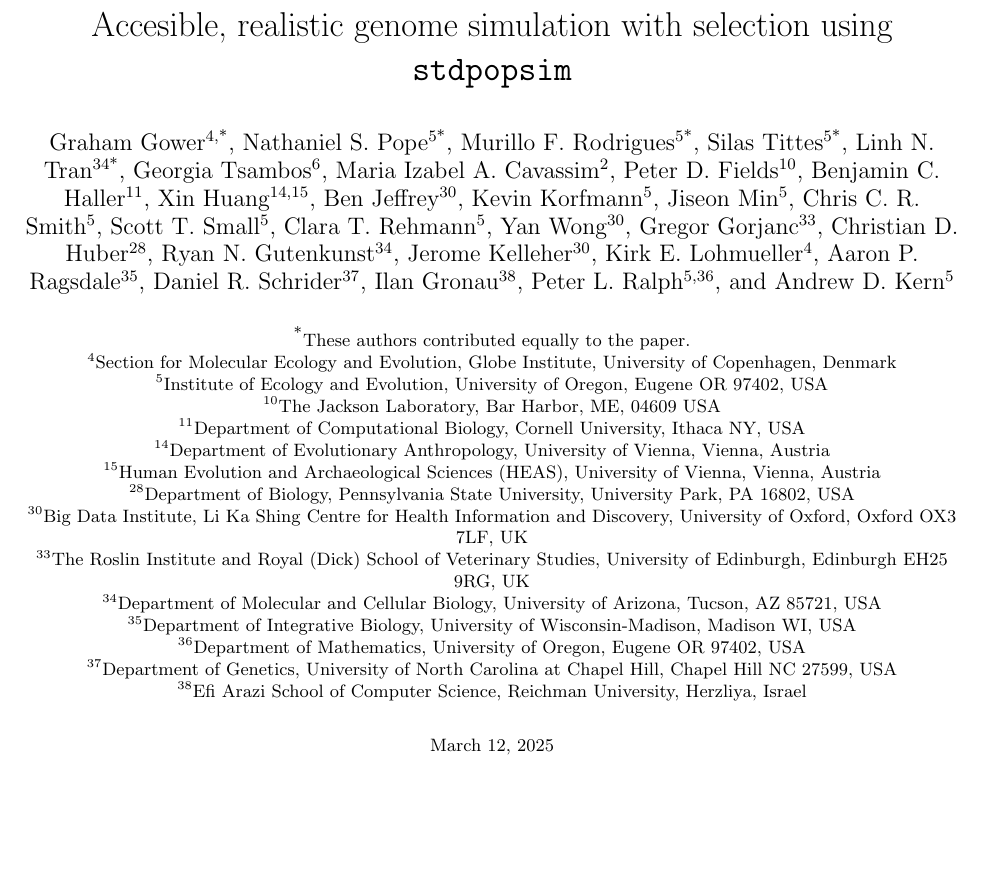
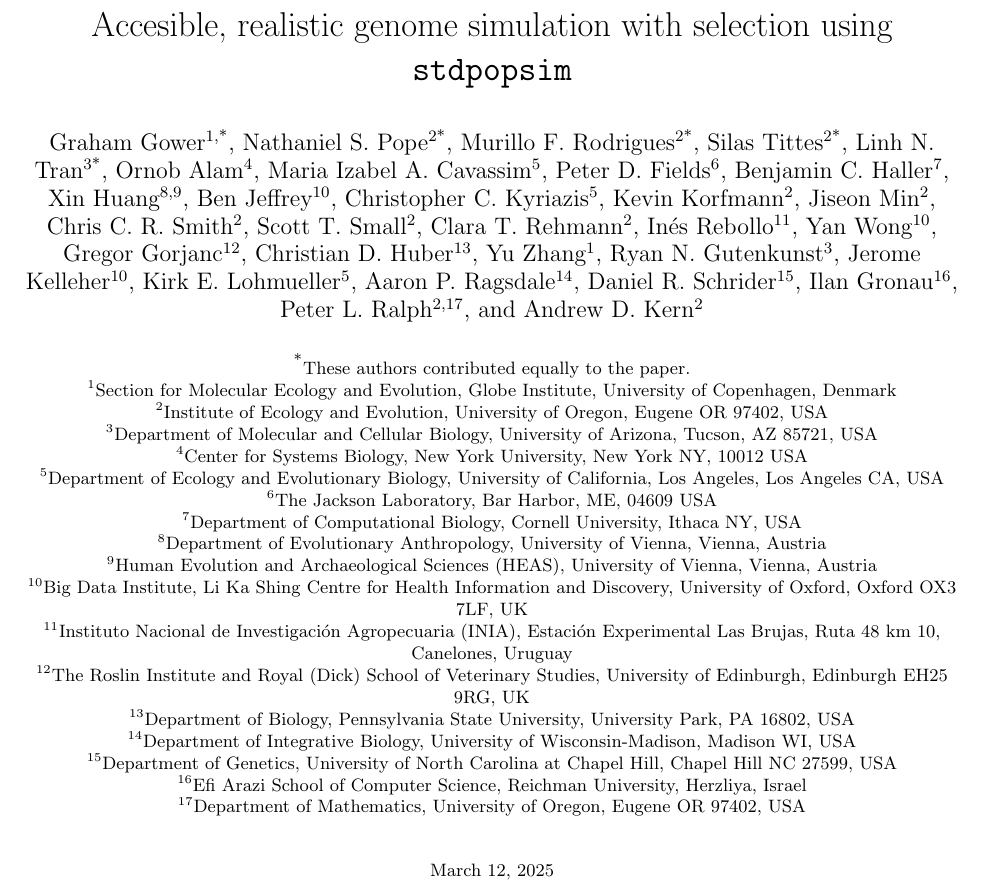
Before and after one commit to popsim-consortium/analysis2_manuscript, a LaTeX document (analysis2_manuscript.tex): part of page 1 of 25, cut so that both start at the same text, the shorter picture padded with empty space. Compiled offline with pdfLaTeX.

Commit message:
author list clean up

```diff
--- a/analysis2_manuscript.tex
+++ b/analysis2_manuscript.tex
@@ -99,34 +99,14 @@
 
 \title{Accesible, realistic genome simulation with selection using \stdpopsim}
 
-% \author[1,+]{M. Elise Lauterbur}
-% \author[3,*]{Ariella L. Gladstein}
-\author[4,*]{Graham Gower}
-\author[5*]{Nathaniel S. Pope}
-\author[5*]{Murillo F. Rodrigues}
-\author[5*]{Silas Tittes}
-\author[34*]{Linh N. Tran}
-\author[6]{Georgia Tsambos}
+\author[1,*]{Graham Gower}
+\author[2*]{Nathaniel S. Pope}
+\author[2*]{Murillo F. Rodrigues}
+\author[2*]{Silas Tittes}
+\author[3*]{Linh N. Tran}
 
-\author[2]{Maria Izabel A. Cavassim}
-% \author[5,7]{Jeff Adrion}
-% \author[5]{Saurabh Belsare}
-% \author[8]{Arjun Biddanda}
-% \author[5]{Victoria Caudill}
-% \author[9]{Jean Cury}
-\author[10]{Peter D. Fields}
-\author[11]{Benjamin C. Haller}
-\author[14,15]{Xin Huang}
-\author[30]{Ben Jeffrey}
-\author[5]{Kevin Korfmann}
-\author[5]{Jiseon Min}
-% \author[16]{Leonardo Nicola Martin Iasi}
-% \author[17]{Ekaterina Noskova}
-% \author[18]{Jana Obšteter}
-% \author[19]{Vitor Antonio Corrêa Pavinato}
-% \author[20,21]{Alice Pearson}
-% \author[22,23]{David Peede}
-% \author[24]{Manolo F. Perez}
-\author[5]{Chris C. R. Smith}
-% \author[25]{Jeffrey P. Spence}
-% \author[5]{Anastasia Teterina}
+\author[4]{Ornob Alam}
+\author[5]{Maria Izabel A. Cavassim}
+\author[6]{Peter D. Fields}
+\author[7]{Benjamin C. Haller}
+\author[8,9]{Xin Huang}
@@ -144,0 +120 @@
+\author[2]{Clara T. Rehmann}
@@ -145,4 +125,2 @@
+\author[]{Yu Zhang}
 
-\author[34]{Ryan N. Gutenkunst}
-\author[30]{Jerome Kelleher}
-\author[4]{Kirk E. Lohmueller}
@@ -154,43 +127,23 @@
-\author[5]{Andrew D. Kern}
-
+\author[3]{Ryan N. Gutenkunst}
+\author[10]{Jerome Kelleher}
+\author[5]{Kirk E. Lohmueller}
+\author[14]{Aaron P. Ragsdale}
+\author[15]{Daniel R. Schrider}
+\author[16]{Ilan Gronau}
+\author[2,17]{Peter L. Ralph}
+\author[2]{Andrew D. Kern}
 
 \affil[*]{\small{These authors contributed equally to the paper.}}
-% \affil[+]{\small{Corresponding authors: lauterbur@gmail.com ; ilan.gronau@runi.ac.il.}}
-% \affil[1]{\small{Department of Ecology and Evolutionary Biology, University of Arizona, Tucson AZ 85719, USA}}
-% \affil[2]{\small{Department of Ecology and Evolutionary Biology, University of California, Los Angeles, Los Angeles CA, USA}}
-% \affil[3]{\small{Embark Veterinary, Inc., Boston MA 02111, USA}}
-\affil[4]{\small{Section for Molecular Ecology and Evolution, Globe Institute, University of Copenhagen, Denmark}}
-\affil[5]{\small{Institute of Ecology and Evolution, University of Oregon, Eugene OR 97402, USA}}
-% \affil[6]{\small{School of Mathematics and Statistics, University of Melbourne, Australia}}
-% \affil[7]{\small{AncestryDNA, San Francisco CA 94107, USA}}
-% \affil[8]{\small{54Gene, Inc., Washington DC 20005, USA}}
-% \affil[9]{\small{Université Paris-Saclay, CNRS, INRIA, Laboratoire Interdisciplinaire des Sciences du Numérique, UMR 9015 Orsay, France}}
-\affil[10]{\small{The Jackson Laboratory, Bar Harbor, ME, 04609 USA}}
-\affil[11]{\small{Department of Computational Biology, Cornell University, Ithaca NY, USA}}
-% \affil[12]{\small{Department of Cell and Systems Biology, University of Toronto, Toronto ON, Canada}}
-% \affil[13]{\small{Department of Biology, University of Toronto Mississauga, Mississauga ON, Canada}}
-\affil[14]{\small{Department of Evolutionary Anthropology, University of Vienna, Vienna, Austria}}
-\affil[15]{\small{Human Evolution and Archaeological Sciences (HEAS), University of Vienna, Vienna, Austria}}
-% \affil[16]{\small{Department of Evolutionary Genetics, Max Planck Institute for Evolutionary Anthropology, Leipzig, Germany}}
-% \affil[17]{\small{Computer Technologies Laboratory, ITMO University, St Petersburg, Russia}}
-% \affil[18]{\small{Agricultural Institute of Slovenia, Department of Animal Science, Ljubljana, Slovenia}}
-% \affil[19]{\small{Entomology Department, The Ohio State University, Wooster OH, USA}}
-% \affil[20]{\small{Department of Genetics, University of Cambridge, Cambridge, UK}}
-% \affil[21]{\small{Department of Zoology, University of Cambridge, Cambridge, UK}}
-% \affil[22]{\small{Department of Ecology, Evolution, and Organismal Biology, Brown University, Providence RI, USA}}
-% \affil[23]{\small{Center for Computational Molecular Biology, Brown University, Providence RI, USA}}
-% \affil[24]{\small{Department of Genetics and Evolution, Federal University of Sao Carlos, Sao Carlos 13565905, Brazil}}
-% \affil[25]{\small{Department of Genetics, Stanford University School of Medicine, Stanford CA 94305, USA}}
-% \affil[26]{\small{Department of Cell and Molecular Biology, National Bioinformatics Infrastructure Sweden, Science for Life Laboratory, Uppsala University, Husargatan 3, SE-752 37 Uppsala, Sweden}}
-% \affil[27]{\small{Department of Integrative Biology, University of California, Berkeley, Berkeley CA, USA}}
-\affil[28]{\small{Department of Biology, Pennsylvania State University, University Park, PA 16802, USA}}
-% \affil[29]{\small{Broad Institute of MIT and Harvard, Cambridge MA 02142, USA}}
-\affil[30]{\small{Big Data Institute, Li Ka Shing Centre for Health Information and Discovery, University of Oxford, Oxford OX3 7LF, UK}}
-% \affil[31]{\small{Cluster of Excellence - Controlling Microbes to Fight Infections, Eberhard Karls Universität Tübingen, Tübingen, Baden-Württemberg, Germany}}
-% \affil[32]{\small{School of Life Sciences and The Biodesign Institute, Arizona State University, Tempe AZ, USA}}
-\affil[33]{\small{The Roslin Institute and Royal (Dick) School of Veterinary Studies, University of Edinburgh, Edinburgh EH25 9RG, UK}}
-\affil[34]{\small{Department of Molecular and Cellular Biology, University of Arizona, Tucson, AZ 85721, USA}}
-\affil[35]{\small{Department of Integrative Biology, University of Wisconsin-Madison, Madison WI, USA}}
-\affil[36]{\small{Department of Mathematics, University of Oregon, Eugene OR 97402, USA}}
-\affil[37]{\small{Department of Genetics, University of North Carolina at Chapel Hill, Chapel Hill NC 27599, USA}}
-\affil[38]{\small{Efi Arazi School of Computer Science, Reichman University, Herzliya, Israel}}
+\affil[1]{\small{Section for Molecular Ecology and Evolution, Globe Institute, University of Copenhagen, Denmark}}
+\affil[2]{\small{Institute of Ecology and Evolution, University of Oregon, Eugene OR 97402, USA}}
+\affil[3]{\small{Department of Molecular and Cellular Biology, University of Arizona, Tucson, AZ 85721, USA}}
+\affil[4]{\small{Center for Systems Biology, New York University, New York NY, 10012 USA}}
+\affil[5]{\small{Department of Ecology and Evolutionary Biology, University of California, Los Angeles, Los Angeles CA, USA}}
+\affil[6]{\small{The Jackson Laboratory, Bar Harbor, ME, 04609 USA}}
+\affil[7]{\small{Department of Computational Biology, Cornell University, Ithaca NY, USA}}
+\affil[8]{\small{Department of Evolutionary Anthropology, University of Vienna, Vienna, Austria}}
+\affil[9]{\small{Human Evolution and Archaeological Sciences (HEAS), University of Vienna, Vienna, Austria}}
+\affil[10]{\small{Big Data Institute, Li Ka Shing Centre for Health Information and Discovery, University of Oxford, Oxford OX3 7LF, UK}}
+\affil[11]{\small{Instituto Nacional de Investigación Agropecuaria (INIA), Estación Experimental Las Brujas, Ruta 48 km 10, Canelones, Uruguay}}
+\affil[12]{\small{The Roslin Institute and Royal (Dick) School of Veterinary Studies, University of Edinburgh, Edinburgh EH25 9RG, UK}}
+\affil[13]{\small{Department of Biology, Pennsylvania State University, University Park, PA 16802, USA}}
@@ -197,3 +153,4 @@
+\affil[17]{\small{Department of Mathematics, University of Oregon, Eugene OR 97402, USA}}
 
 \date{\small{\today{}}}
 
```
Also changed, not shown: analysis2_manuscript.tex (29 more changed lines).
